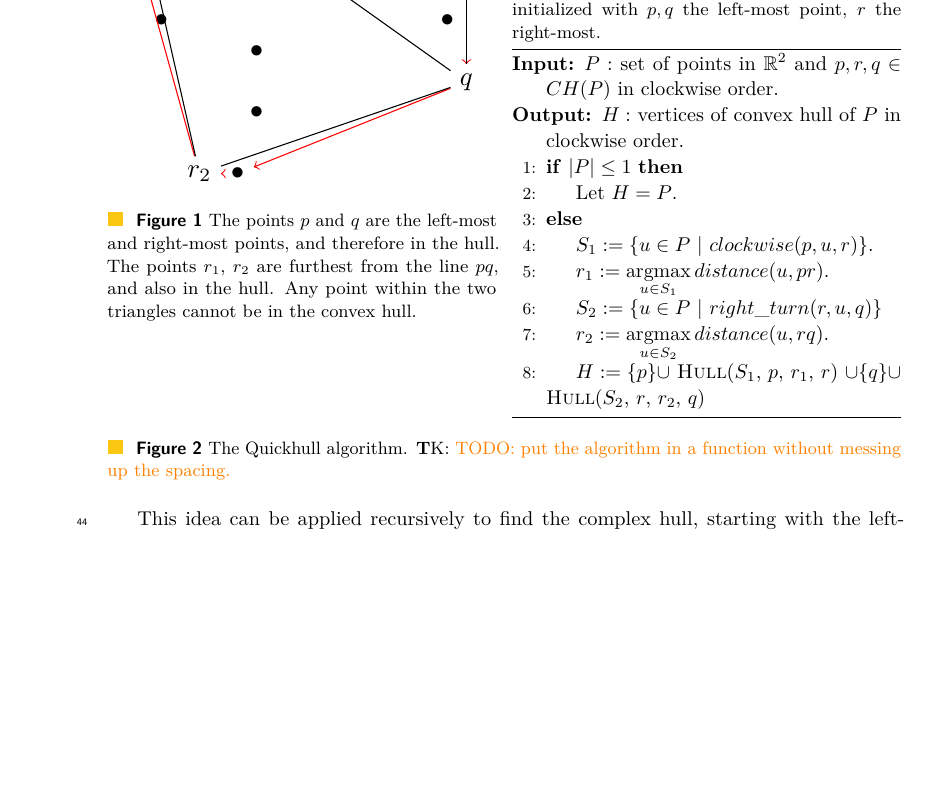
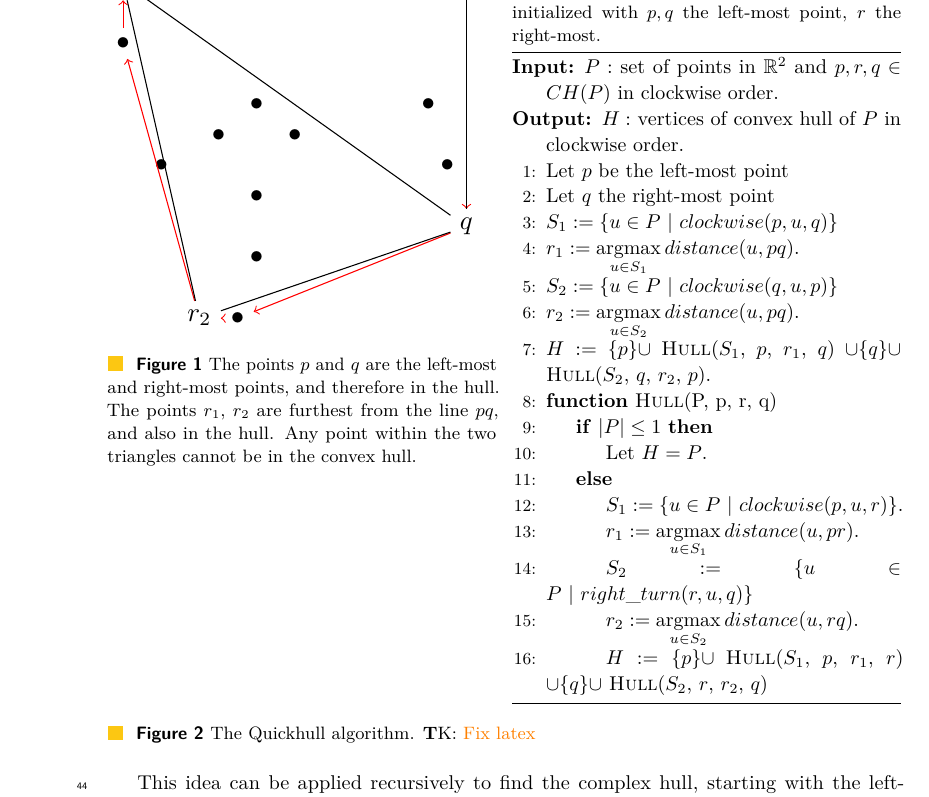
Before and after one commit to thomas3494/vecqhull, a LaTeX paper (paper/paper.tex, which reads paper/preliminaries.tex): part of page 2 of 15 before the commit and part of page 2 of 16 after it, cut so that both start at the same text, the shorter picture padded with empty space. Compiled offline with pdfLaTeX.

Commit message:
I hate latex

```diff
--- a/paper/preliminaries.tex
+++ b/paper/preliminaries.tex
@@ -63,9 +63,18 @@ to the right of $uq$ still need to be considered.
         \Require $P: $ set of points in $\mathbb{R}^2$
             and $p, r, q \in CH(P)$ in clockwise order.
         \Ensure $H: $ vertices of convex hull of $P$ in clockwise order.
+        \State Let $p$ be the left-most point
+        \State Let $q$ the right-most point
+        \State $S_1 := \{u \in P \ | \ clockwise(p, u, q)\}$
+        \State $r_1 := \argmax\limits_{u \in S_1}distance(u, pq)$.
+        \State $S_2 := \{u \in P \ | \ clockwise(q, u, p)\}$
+        \State $r_2 := \argmax\limits_{u \in S_2}distance(u, pq)$.
+        \State $H := \{p\} \cup $ \Call{Hull}{$S_1$, $p$, $r_1$, $q$}
+                $\cup \{q\} \cup$ \Call{Hull}{$S_2$, $q$, $r_2$, $p$}.
+        \Function{Hull}{P, p, r, q}
             \If{$|P| \leq 1$}
                 \State Let $H = P$.
-        \Else
+            \Else{}
                 \State $S_1 := \{u \in P \ | \ clockwise(p, u, r)\}$.
                 \State $r_1 := \argmax\limits_{u \in S_1}distance(u, pr)$.
                 \State $S_2 := \{u \in P \ | \ right\_turn(r, u, q)\}$
@@ -73,14 +82,14 @@ to the right of $uq$ still need to be considered.
                 \State $H := \{p\} \cup $ \Call{Hull}{$S_1$, $p$, $r_1$, $r$}
                        $\cup \{q\} \cup$ \Call{Hull}{$S_2$, $r$, $r_2$, $q$}
             \EndIf
+        \EndFunction
     \end{algorithmic}
     \caption{Quickhull algorithm. Typically initialized with $p, q$ the
              left-most point, $r$ the right-most.}
     \label{alg:quickhull_basic}
     \end{algorithm}
     \end{minipage}
-    \caption{The Quickhull algorithm. \tkcomment{TODO: put the algorithm
-             in a function without messing up the spacing.}}
+    \caption{The Quickhull algorithm. \tkcomment{Fix latex}}
 \end{figure}
 
 This idea can be applied recursively to find the complex hull, starting with
```
Lines whose indentation alone changed are shown as unchanged.
